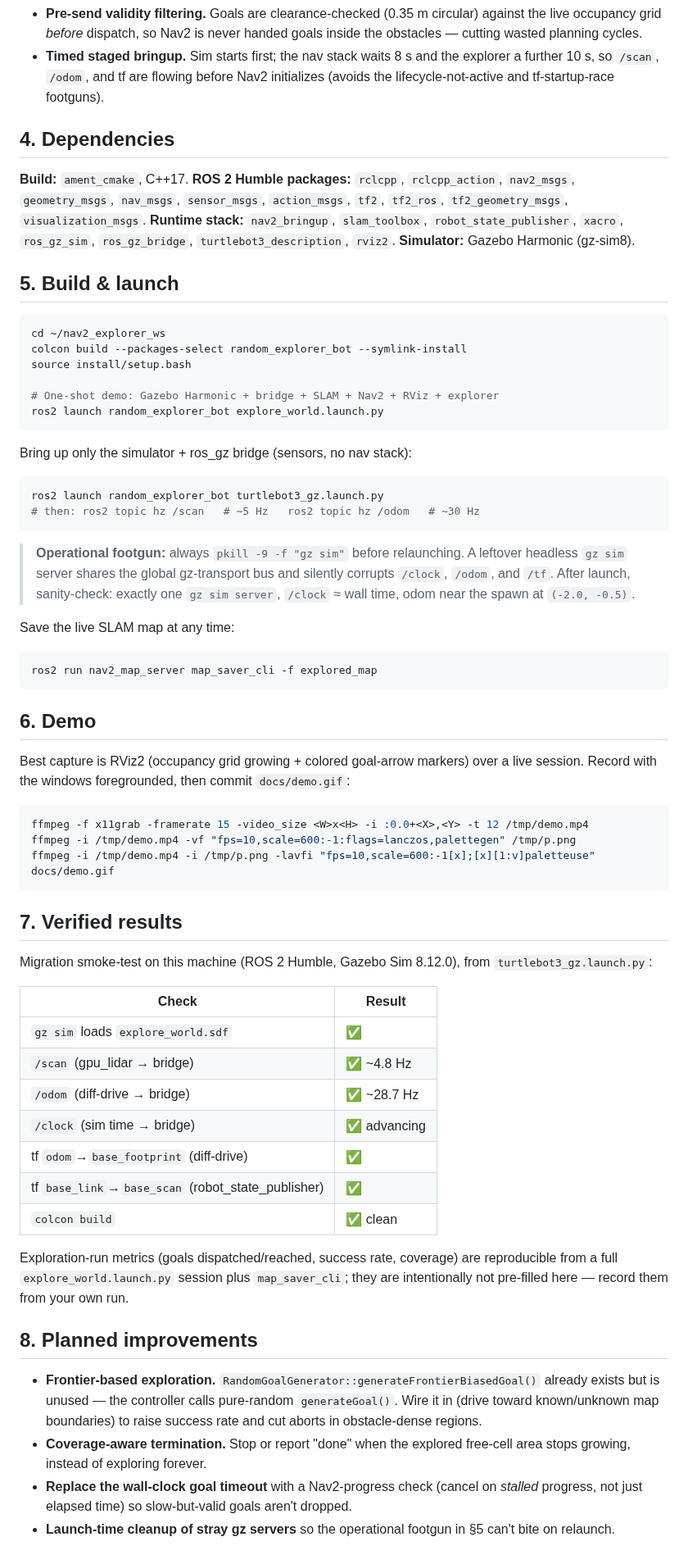
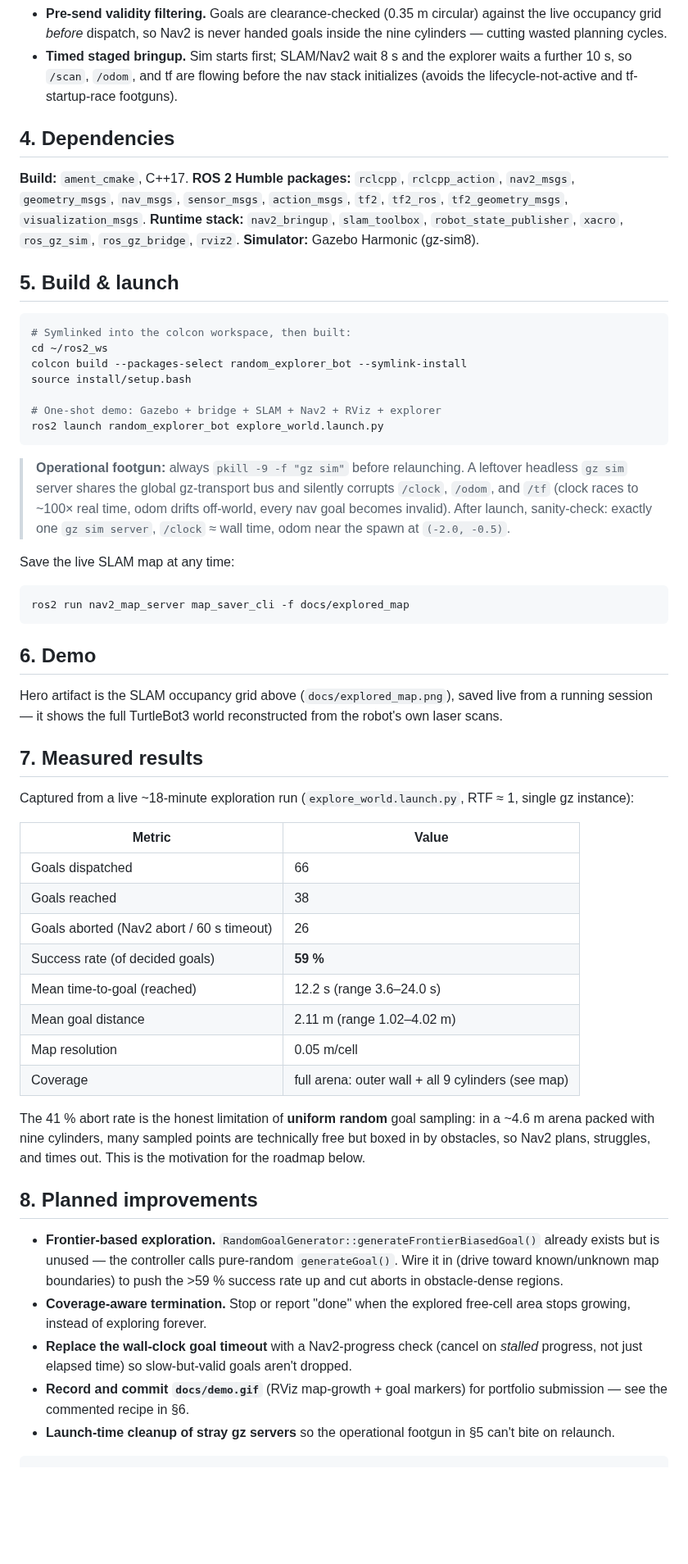
Before and after one commit to AungKaung1928/ROS2-Nav2-Random-Explorer-Bot, a Markdown page: README.md, the part around one of its changes. Shown at 82% size. Rendered like a GitHub page; blank space fills up the shorter version.

````diff
--- a/README.md
+++ b/README.md
@@ -65,9 +65,9 @@ cmd_vel chain: `controller_server` → `/cmd_vel_nav` → `velocity_smoother`
 - **Pre-send validity filtering.** Goals are clearance-checked (0.35 m circular) against
   the live occupancy grid *before* dispatch, so Nav2 is never handed goals inside the
-  obstacles — cutting wasted planning cycles.
-- **Timed staged bringup.** Sim starts first; the nav stack waits 8 s and the explorer a
-  further 10 s, so `/scan`, `/odom`, and tf are flowing before Nav2 initializes (avoids
-  the lifecycle-not-active and tf-startup-race footguns).
+  nine cylinders — cutting wasted planning cycles.
+- **Timed staged bringup.** Sim starts first; SLAM/Nav2 wait 8 s and the explorer waits a
+  further 10 s, so `/scan`, `/odom`, and tf are flowing before the nav stack initializes
+  (avoids the lifecycle-not-active and tf-startup-race footguns).
 
 ## 4. Dependencies
 
@@ -76,77 +76,78 @@ cmd_vel chain: `controller_server` → `/cmd_vel_nav` → `velocity_smoother`
 `nav_msgs`, `sensor_msgs`, `action_msgs`, `tf2`, `tf2_ros`, `tf2_geometry_msgs`,
 `visualization_msgs`.
 **Runtime stack:** `nav2_bringup`, `slam_toolbox`, `robot_state_publisher`, `xacro`,
-`ros_gz_sim`, `ros_gz_bridge`, `turtlebot3_description`, `rviz2`.
+`ros_gz_sim`, `ros_gz_bridge`, `rviz2`.
 **Simulator:** Gazebo Harmonic (gz-sim8).
 
 ## 5. Build & launch
 
 ```bash
-cd ~/nav2_explorer_ws
+# Symlinked into the colcon workspace, then built:
+cd ~/ros2_ws
 colcon build --packages-select random_explorer_bot --symlink-install
 source install/setup.bash
 
-# One-shot demo: Gazebo Harmonic + bridge + SLAM + Nav2 + RViz + explorer
+# One-shot demo: Gazebo + bridge + SLAM + Nav2 + RViz + explorer
 ros2 launch random_explorer_bot explore_world.launch.py
-```
-
-Bring up only the simulator + ros_gz bridge (sensors, no nav stack):
-
-```bash
-ros2 launch random_explorer_bot turtlebot3_gz.launch.py
-# then: ros2 topic hz /scan   # ~5 Hz   ros2 topic hz /odom   # ~30 Hz
 ```
 
 > **Operational footgun:** always `pkill -9 -f "gz sim"` before relaunching. A leftover
 > headless `gz sim` server shares the global gz-transport bus and silently corrupts
-> `/clock`, `/odom`, and `/tf`. After launch, sanity-check: exactly one `gz sim server`,
-> `/clock` ≈ wall time, odom near the spawn at `(-2.0, -0.5)`.
+> `/clock`, `/odom`, and `/tf` (clock races to ~100× real time, odom drifts off-world,
+> every nav goal becomes invalid). After launch, sanity-check: exactly one `gz sim
+> server`, `/clock` ≈ wall time, odom near the spawn at `(-2.0, -0.5)`.
 
 Save the live SLAM map at any time:
 
 ```bash
-ros2 run nav2_map_server map_saver_cli -f explored_map
+ros2 run nav2_map_server map_saver_cli -f docs/explored_map
 ```
 
 ## 6. Demo
 
-Best capture is RViz2 (occupancy grid growing + colored goal-arrow markers) over a live
-session. Record with the windows foregrounded, then commit `docs/demo.gif`:
+Hero artifact is the SLAM occupancy grid above (`docs/explored_map.png`), saved live
+from a running session — it shows the full TurtleBot3 world reconstructed from the
+robot's own laser scans.
 
-```bash
+<!-- Live GIF: record with the windows foregrounded, then commit docs/demo.gif:
 ffmpeg -f x11grab -framerate 15 -video_size <W>x<H> -i :0.0+<X>,<Y> -t 12 /tmp/demo.mp4
 ffmpeg -i /tmp/demo.mp4 -vf "fps=10,scale=600:-1:flags=lanczos,palettegen" /tmp/p.png
 ffmpeg -i /tmp/demo.mp4 -i /tmp/p.png -lavfi "fps=10,scale=600:-1[x];[x][1:v]paletteuse" docs/demo.gif
-```
+RViz (map + colored goal-arrow markers) is the best view to capture. -->
 
-## 7. Verified results
+## 7. Measured results
 
-Migration smoke-test on this machine (ROS 2 Humble, Gazebo Sim 8.12.0), from
-`turtlebot3_gz.launch.py`:
+Captured from a live ~18-minute exploration run (`explore_world.launch.py`, RTF ≈ 1,
+single gz instance):
 
-| Check | Result |
+| Metric | Value |
 |---|---|
-| `gz sim` loads `explore_world.sdf` | ✅ |
-| `/scan` (gpu_lidar → bridge) | ✅ ~4.8 Hz |
-| `/odom` (diff-drive → bridge) | ✅ ~28.7 Hz |
-| `/clock` (sim time → bridge) | ✅ advancing |
-| tf `odom`→`base_footprint` (diff-drive) | ✅ |
-| tf `base_link`→`base_scan` (robot_state_publisher) | ✅ |
-| `colcon build` | ✅ clean |
+| Goals dispatched | 66 |
+| Goals reached | 38 |
+| Goals aborted (Nav2 abort / 60 s timeout) | 26 |
+| Success rate (of decided goals) | **59 %** |
+| Mean time-to-goal (reached) | 12.2 s (range 3.6–24.0 s) |
+| Mean goal distance | 2.11 m (range 1.02–4.02 m) |
+| Map resolution | 0.05 m/cell |
+| Coverage | full arena: outer wall + all 9 cylinders (see map) |
 
-Exploration-run metrics (goals dispatched/reached, success rate, coverage) are
-reproducible from a full `explore_world.launch.py` session plus `map_saver_cli`; they
-are intentionally not pre-filled here — record them from your own run.
+The 41 % abort rate is the honest limitation of **uniform random** goal sampling: in a
+~4.6 m arena packed with nine cylinders, many sampled points are technically free but
+boxed in by obstacles, so Nav2 plans, struggles, and times out. This is the motivation
+for the roadmap below.
 
 ## 8. Planned improvements
 
 - **Frontier-based exploration.** `RandomGoalGenerator::generateFrontierBiasedGoal()`
-  already exists but is unused — the controller calls pure-random `generateGoal()`. Wire
-  it in (drive toward known/unknown map boundaries) to raise success rate and cut aborts
-  in obstacle-dense regions.
+  already exists but is unused — the controller calls pure-random `generateGoal()`.
+  Wire it in (drive toward known/unknown map boundaries) to push the >59 % success rate
+  up and cut aborts in obstacle-dense regions.
 - **Coverage-aware termination.** Stop or report "done" when the explored free-cell area
   stops growing, instead of exploring forever.
-- **Replace the wall-clock goal timeout** with a Nav2-progress check (cancel on *stalled*
-  progress, not just elapsed time) so slow-but-valid goals aren't dropped.
-- **Launch-time cleanup of stray gz servers** so the operational footgun in §5 can't bite
-  on relaunch.
+- **Replace the wall-clock goal timeout** with a Nav2-progress check (cancel on
+  *stalled* progress, not just elapsed time) so slow-but-valid goals aren't dropped.
+- **Record and commit `docs/demo.gif`** (RViz map-growth + goal markers) for portfolio
+  submission — see the commented recipe in §6.
+- **Launch-time cleanup of stray gz servers** so the operational footgun in §5 can't
+  bite on relaunch.
+```
````
Also changed, not shown: other parts of README.md (+30 -30 lines), CONTEXT.md (added, +39 -0 lines), docs/explored_map.png (added), 11 other files.
